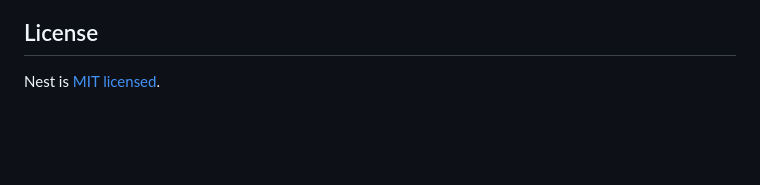
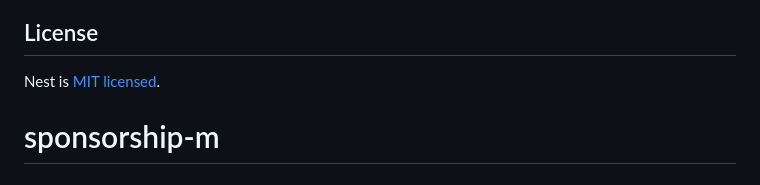
Before and after one commit to Rhaerysoftware/sponsorship-m, a Markdown page: README.md, the part around the change. GitHub-like rendering; blank space fills up the shorter version.

```diff
--- a/README.md
+++ b/README.md
@@ -71,3 +71,4 @@ Nest is an MIT-licensed open source project. It can grow thanks to the sponsors
 ## License
 
 Nest is [MIT licensed](LICENSE).
+# sponsorship-m
```
